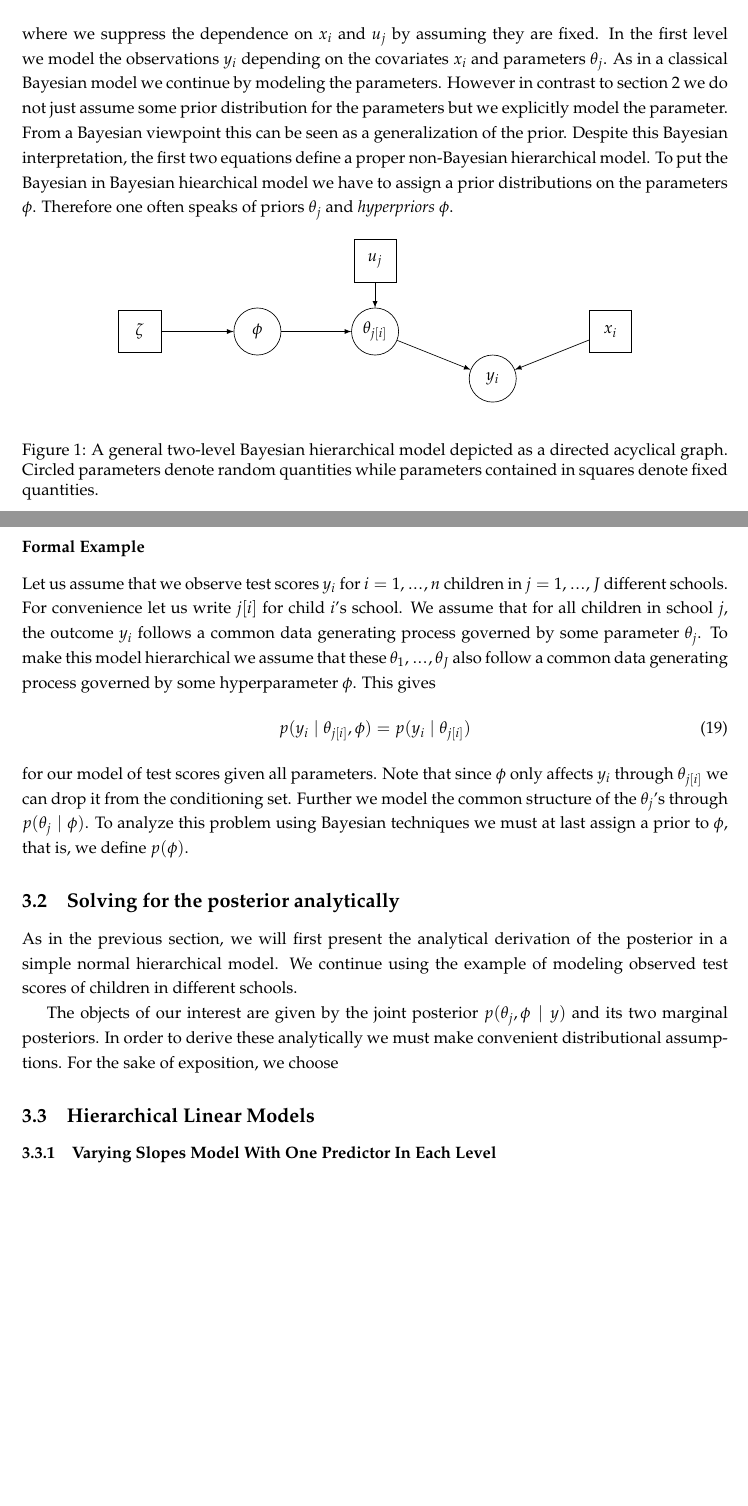
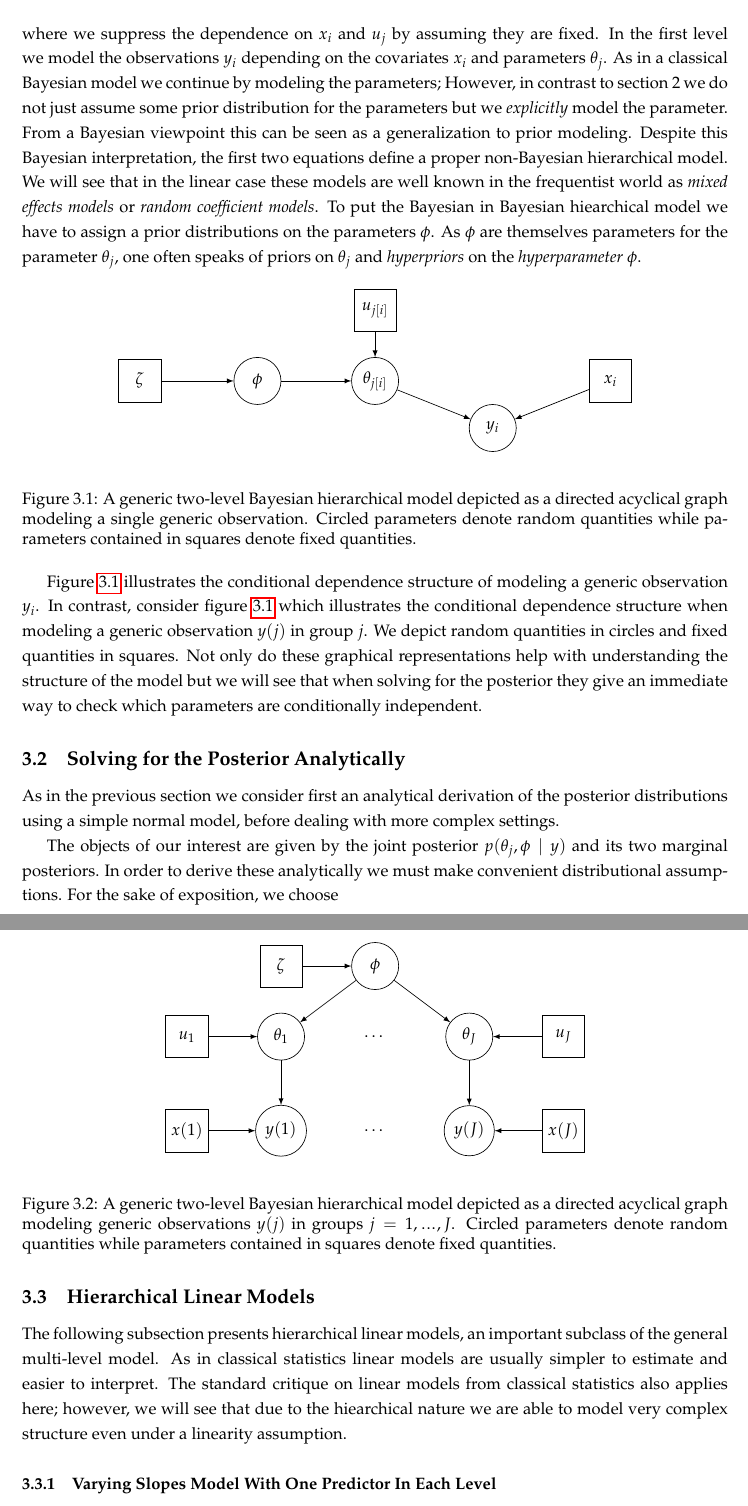
Before and after one commit to timmens/bayesian-hierarchical-models, a LaTeX document (MANUSCRIPT/main.tex, which reads MANUSCRIPT/ch2.tex, MANUSCRIPT/preamble.sty): two parts of pages 14 and 15 of 26, joined at a grey line, cut so that both start at the same text, the shorter picture padded with empty space. Compiled offline with pdfLaTeX.

Commit message:
Update section on HM and appendix

```diff
--- a/MANUSCRIPT/ch2.tex
+++ b/MANUSCRIPT/ch2.tex
@@ -54,12 +53,12 @@ For a general (two-level) case we may write
 \end{align}
 where we suppress the dependence on $x_i$ and $u_j$ by assuming they are fixed.
 In the first level we model the observations $y_i$ depending on the covariates $x_i$ and parameters $\theta_j$.
-As in a classical Bayesian model we continue by modeling the parameters.
-However in contrast to section 2 we do not just assume some prior distribution for the parameters but we explicitly model the parameter.
-From a Bayesian viewpoint this can be seen as a generalization of the prior.
+As in a classical Bayesian model we continue by modeling the parameters; However, in contrast to section 2 we do not just assume some prior distribution for the parameters but we \emph{explicitly} model the parameter.
+From a Bayesian viewpoint this can be seen as a generalization to prior modeling.
 Despite this Bayesian interpretation, the first two equations define a proper non-Bayesian hierarchical model.
+We will see that in the linear case these models are well known in the frequentist world as \emph{mixed effects models} or \emph{random coefficient models}.
 To put the Bayesian in Bayesian hiearchical model we have to assign a prior distributions on the parameters $\phi$.
-Therefore one often speaks of priors $\theta_j$ and \emph{hyperpriors} $\phi$.
+As $\phi$ are themselves parameters for the parameter $\theta_j$, one often speaks of priors on $\theta_j$ and \emph{hyperpriors} on the \emph{hyperparameter} $\phi$.
 
 \begin{figure}[!ht]
 \begin{center}
@@ -72,7 +71,7 @@ Therefore one often speaks of priors $\theta_j$ and \emph{hyperpriors} $\phi$.
   \node[vertex,right=of phi] (theta) {$\theta_{j[i]}$};
   \node[vertex,below right= 1cm and 2.5cm of theta] (y) {$y_i$};
   \node[rectangle, draw=black, minimum size=0.9cm,left= of phi] (zeta) {$\zeta$};
-  \node[rectangle, draw=black, minimum size=0.9cm,above=1.5cm of theta] (u) {$u_j$};
+  \node[rectangle, draw=black, minimum size=0.9cm,above=1.5cm of theta] (u) {$u_{j[i]}$};
   \node[rectangle, draw=black, minimum size=0.9cm, above right=1cm and 2.5cm of y] (x) {$x_i$};
   \draw[->]
     (phi) edge (theta)
@@ -83,35 +82,52 @@ Therefore one often speaks of priors $\theta_j$ and \emph{hyperpriors} $\phi$.
 \end{tikzpicture}
 \end{center}
 \label{tik:general_sem}
-\caption{A general two-level Bayesian hierarchical model depicted as a directed acyclical graph. Circled parameters denote random quantities while parameters contained in squares denote fixed quantities.}
+\caption{A generic two-level Bayesian hierarchical model depicted as a directed acyclical graph modeling a single generic observation. Circled parameters denote random quantities while parameters contained in squares denote fixed quantities.}
 \end{figure}
 
 
+Figure \ref{tik:general_sem} illustrates the conditional dependence structure of modeling a generic observation $y_i$.
+In contrast, consider figure \ref{tik:group_sem} which illustrates the conditional dependence structure when modeling a generic observation $y(j)$ in group $j$.
+We depict random quantities in circles and fixed quantities in squares.
+Not only do these graphical representations help with understanding the structure of the model but we will see that when solving for the posterior they give an immediate way to check which parameters are conditionally independent.
 
+\begin{figure}[ht]
+\begin{center}
+\begin{tikzpicture}%
+  [vertex/.style={circle,draw=black,fill=white, minimum size=1cm},
+  node distance=2.5cm,
+  >=latex,
+  on grid]
+  \node[vertex] (phi) {$\phi$};
+  \node[rectangle, draw=black, minimum size=0.9cm,left=2cm of phi] (zeta) {$\zeta$};
+  \node[vertex,below left=1.5cm and 2cm of phi] (theta1) {$\theta_1$};
+  \node[vertex,below right=1.5cm and 2cm of phi] (thetaJ) {$\theta_J$};
+  \node[below=1.5cm of phi] (dots1) {$\dots$};
+  \node[rectangle, draw=black, minimum size=0.9cm, left=2cm of theta1] (u1) {$u_1$};
+  \node[rectangle, draw=black, minimum size=0.9cm, right=2cm of thetaJ] (uJ) {$u_J$};
+  \node[vertex,below=2cm of theta1] (y1) {$y(1)$};
+  \node[vertex,below=2cm of thetaJ] (yJ) {$y(J)$};
+  \node[rectangle, draw=black, minimum size=0.9cm, left=2cm of y1] (x1) {$x(1)$};
+  \node[rectangle, draw=black, minimum size=0.9cm, right=2cm of yJ] (xJ) {$x(J)$};
+  \node[below=3.5cm of phi] (dots1) {$\dots$};
+  \draw[->]
+    (zeta) edge (phi)
+    (phi) edge (theta1)
+    (phi) edge (thetaJ)
+    (u1) edge (theta1)
+    (uJ) edge (thetaJ)
+    (theta1) edge (y1)
+    (thetaJ) edge (yJ)
+    (x1) edge (y1)
+    (xJ) edge (yJ);
+\end{tikzpicture}
+\end{center}
+\label{tik:group_sem}
+\caption{A generic two-level Bayesian hierarchical model depicted as a directed acyclical graph modeling generic observations $y(j)$ in groups $j = 1,\mydots, J$. Circled parameters denote random quantities while parameters contained in squares denote fixed quantities.}
+\end{figure}
 
-
-\newpage
-\subsubsection*{Formal Example}
-Let us assume that we observe test scores $y_i$ for $i = 1,\mydots,n$ children
-in $j=1,\mydots,J$ different schools. For convenience let us write $j[i]$ for child
-$i$'s school. We assume that for all children in school $j$, the outcome $y_i$
-follows a common data generating process governed by some parameter $\theta_j$.
-To make this model hierarchical we assume that these $\theta_1,\mydots,\theta_J$
-also follow a common data generating process governed by some hyperparameter $\phi$.
-This gives
-\begin{align}
-  p(y_i \mid \theta_{j[i]}, \phi) = p(y_i \mid \theta_{j[i]})
-\end{align}
-for our model of test scores given all parameters. Note that since $\phi$ only
-affects $y_i$ through $\theta_{j[i]}$ we can drop it from the conditioning set.
-Further we model the common structure of the $\theta_j$'s through $p(\theta_j \mid \phi)$.
-To analyze this problem using Bayesian techniques we must at last assign a prior
-to $\phi$, that is, we define $p(\phi)$.
-
-\subsection{Solving for the posterior analytically}
-As in the previous section, we will first present the analytical derivation of
-the posterior in a simple normal hierarchical model. We continue using the
-example of modeling observed test scores of children in different schools.
+\subsection{Solving for the Posterior Analytically}
+As in the previous section we consider first an analytical derivation of the posterior distributions using a simple normal model, before dealing with more complex settings.
 
 The objects of our interest are given by the joint posterior $p(\theta_j, \phi \mid y)$
 and its two marginal posteriors. In order to derive these analytically we must
@@ -119,6 +135,9 @@ make convenient distributional assumptions. For the sake of exposition, we choos
 
 
 \subsection{Hierarchical Linear Models}
+The following subsection presents hierarchical linear models, an important subclass of the general multi-level model.
+As in classical statistics linear models are usually simpler to estimate and easier to interpret.
+The standard critique on linear models from classical statistics also applies here; however, we will see that due to the hiearchical nature we are able to model very complex structure even under a linearity assumption.
 
 \subsubsection{Varying Slopes Model With One Predictor In Each Level}
 We assume that units $i = 1,\mydots,n$ can be divided into $J$ distinct groups.
--- a/MANUSCRIPT/preamble.sty
+++ b/MANUSCRIPT/preamble.sty
@@ -22,6 +22,8 @@
 \usepackage{algorithm}
 \usepackage[noend]{algpseudocode}
 
+\counterwithin{figure}{section}
+\usetikzlibrary{arrows}
 \usetikzlibrary{positioning}
 
 %Definitions, Propositions, Lemmata and Theorems
```
Also changed, not shown: MANUSCRIPT/ch6.tex (+5 -3 lines), MANUSCRIPT/ch2.tex (5 more changed lines).
